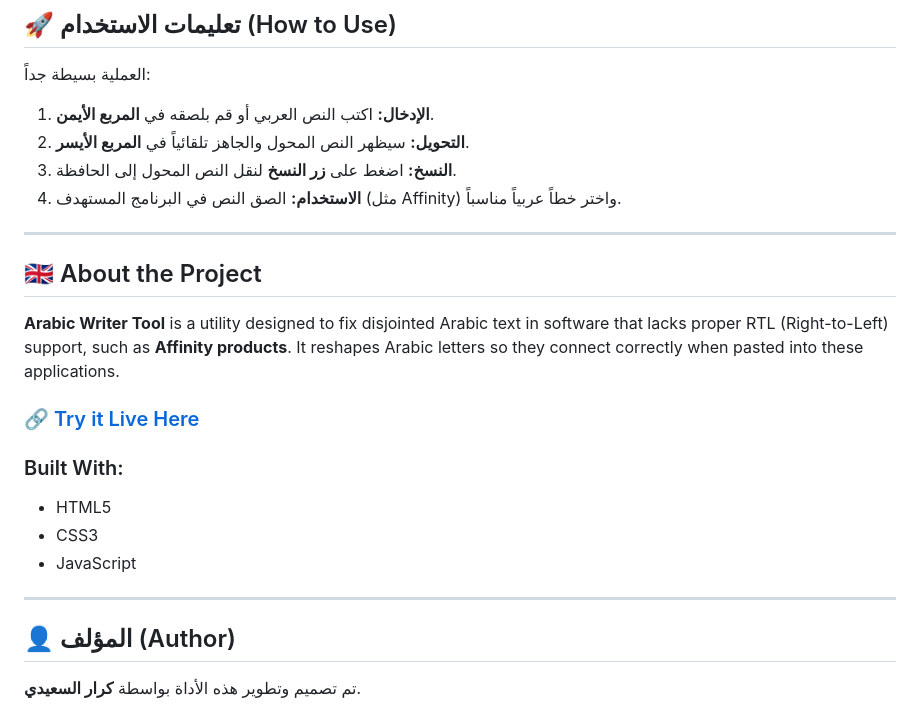
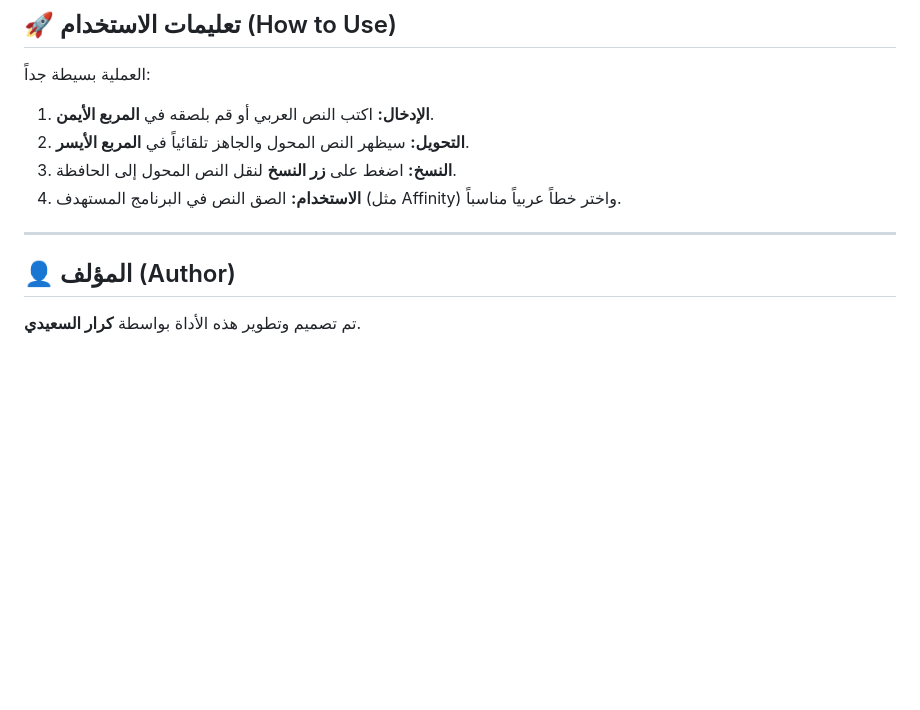
Before and after one commit to karar3lsaidi/Arabic-Writer-tool, a Markdown page: README.md, the part around one of its changes. Drawn GitHub-style; blank space fills up the shorter version.

```diff
--- a/README.md
+++ b/README.md
@@ -50,18 +53,6 @@
 
 ---
 
-## 🇬🇧 About the Project
-
-**Arabic Writer Tool** is a utility designed to fix disjointed Arabic text in software that lacks proper RTL (Right-to-Left) support, such as **Affinity products**. It reshapes Arabic letters so they connect correctly when pasted into these applications.
-
-### 🔗 [Try it Live Here](https://karar3lsaidi.github.io/Arabic-Writer-tool/)
-
-### Built With:
-* HTML5
-* CSS3
-* JavaScript
-
----
 
 ## 👤 المؤلف (Author)
 
```
Also changed, not shown: other parts of README.md (+5 -2 lines).
